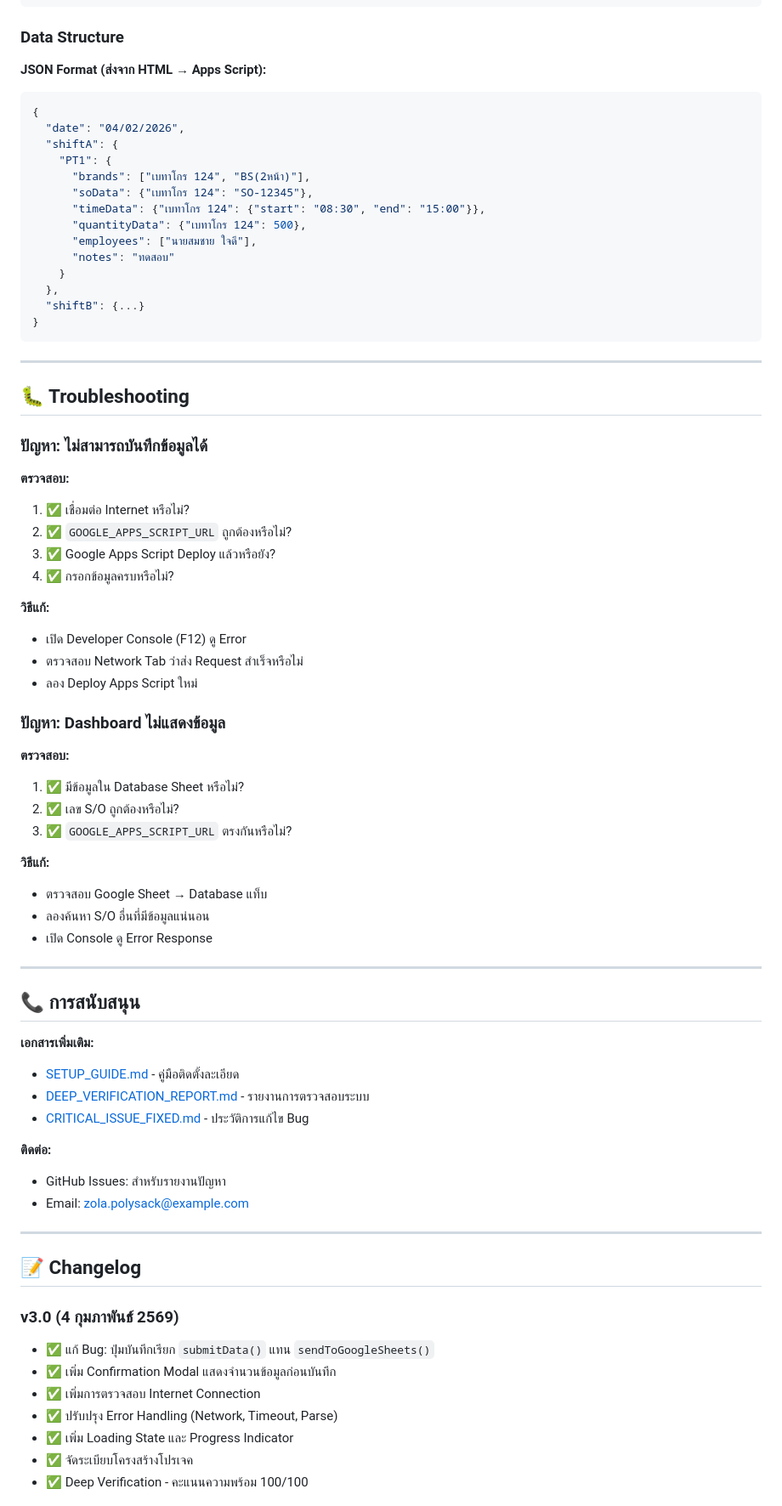
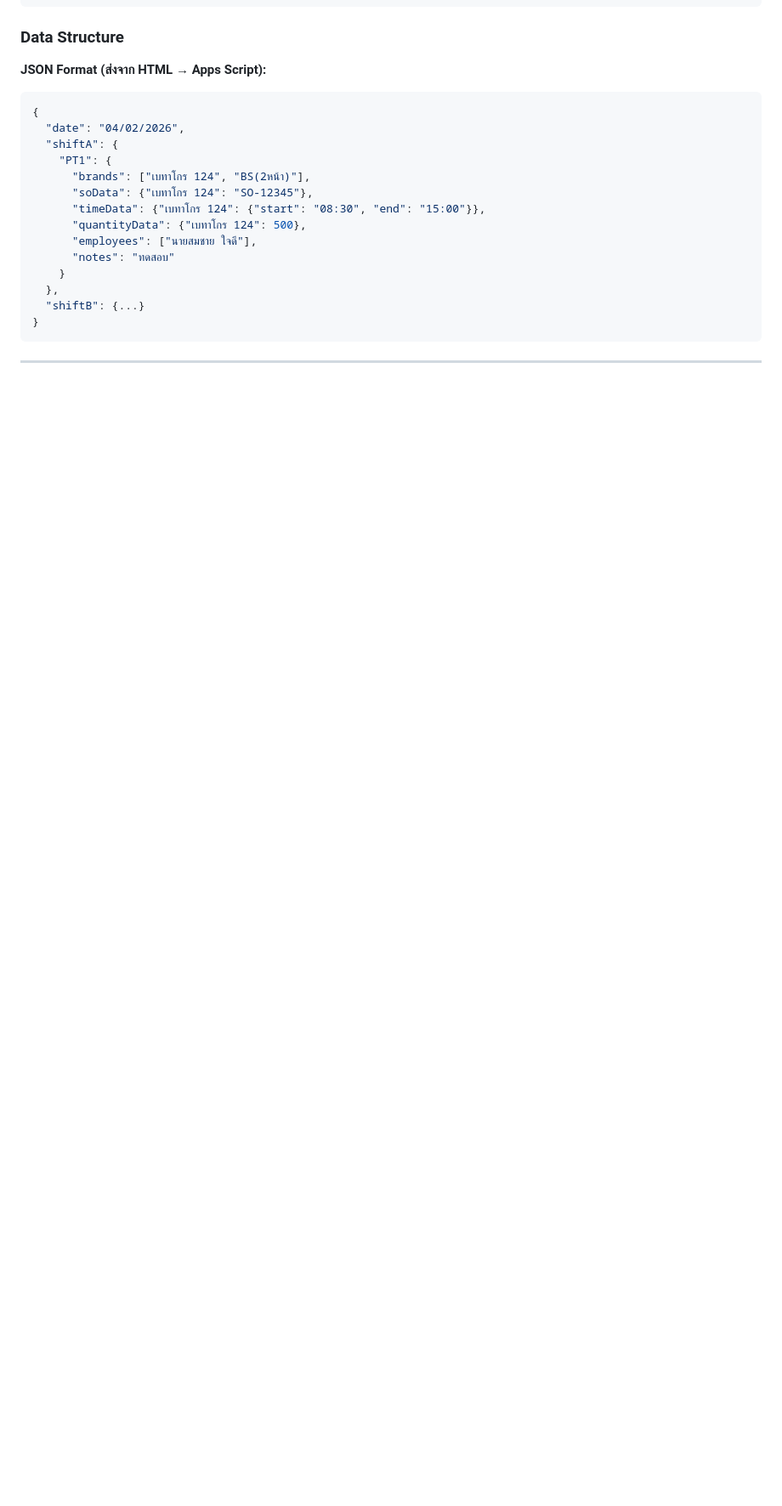
Before and after one commit to Zolapolysack/PD3-Production-System, a Markdown page: README.md, the part around one of its changes. Shown at 85% size. GitHub-like rendering; blank space fills up the shorter version.

```diff
--- a/README.md
+++ b/README.md
@@ -238,56 +237,4 @@ const PT_MACHINES = [1, 2, 3, 4, 8, 9, 10];
 
 ---
 
-## 🐛 Troubleshooting
 
-### ปัญหา: ไม่สามารถบันทึกข้อมูลได้
-
-**ตรวจสอบ:**
-1. ✅ เชื่อมต่อ Internet หรือไม่?
-2. ✅ `GOOGLE_APPS_SCRIPT_URL` ถูกต้องหรือไม่?
-3. ✅ Google Apps Script Deploy แล้วหรือยัง?
-4. ✅ กรอกข้อมูลครบหรือไม่?
-
-**วิธีแก้:**
-- เปิด Developer Console (F12) ดู Error
-- ตรวจสอบ Network Tab ว่าส่ง Request สำเร็จหรือไม่
-- ลอง Deploy Apps Script ใหม่
-
-### ปัญหา: Dashboard ไม่แสดงข้อมูล
-
-**ตรวจสอบ:**
-1. ✅ มีข้อมูลใน Database Sheet หรือไม่?
-2. ✅ เลข S/O ถูกต้องหรือไม่?
-3. ✅ `GOOGLE_APPS_SCRIPT_URL` ตรงกันหรือไม่?
-
-**วิธีแก้:**
-- ตรวจสอบ Google Sheet → Database แท็บ
-- ลองค้นหา S/O อื่นที่มีข้อมูลแน่นอน
-- เปิด Console ดู Error Response
-
----
-
-## 📞 การสนับสนุน
-
-**เอกสารเพิ่มเติม:**
-- [SETUP_GUIDE.md](docs/SETUP_GUIDE.md) - คู่มือติดตั้งละเอียด
-- [DEEP_VERIFICATION_REPORT.md](docs/DEEP_VERIFICATION_REPORT.md) - รายงานการตรวจสอบระบบ
-- [CRITICAL_ISSUE_FIXED.md](docs/CRITICAL_ISSUE_FIXED.md) - ประวัติการแก้ไข Bug
-
-**ติดต่อ:**
-- GitHub Issues: สำหรับรายงานปัญหา
-- Email: zola.polysack@example.com
-
----
-
-## 📝 Changelog
-
-### v3.0 (4 กุมภาพันธ์ 2569)
-- ✅ แก้ Bug: ปุ่มบันทึกเรียก `submitData()` แทน `sendToGoogleSheets()`
-- ✅ เพิ่ม Confirmation Modal แสดงจำนวนข้อมูลก่อนบันทึก
-- ✅ เพิ่มการตรวจสอบ Internet Connection
-- ✅ ปรับปรุง Error Handling (Network, Timeout, Parse)
-- ✅ เพิ่ม Loading State และ Progress Indicator
-- ✅ จัดระเบียบโครงสร้างโปรเจค
-- ✅ Deep Verification - คะแนนความพร้อม 100/100
-
```
Also changed, not shown: other parts of README.md (+25 -61 lines).
